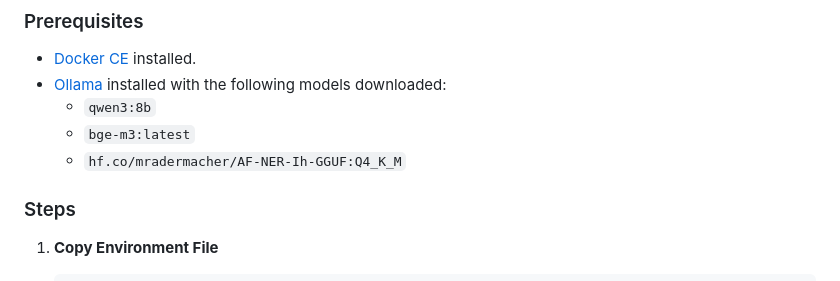
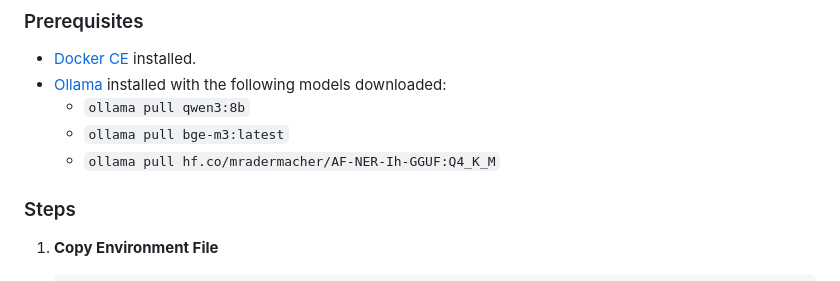
Before and after one commit to ggvoicu/ai_resume_project, a Markdown page: README.md, the part around the change. GitHub-like rendering.

```diff
--- a/README.md
+++ b/README.md
@@ -23,9 +23,9 @@
 
 - [Docker CE](https://www.docker.com/products/docker-desktop/) installed.
 - [Ollama](https://ollama.com/) installed with the following models downloaded:
-  - `qwen3:8b`
-  - `bge-m3:latest`
-  - `hf.co/mradermacher/AF-NER-Ih-GGUF:Q4_K_M`
+  - `ollama pull qwen3:8b`
+  - `ollama pull bge-m3:latest`
+  - `ollama pull hf.co/mradermacher/AF-NER-Ih-GGUF:Q4_K_M`
 
 ### Steps
 
```
